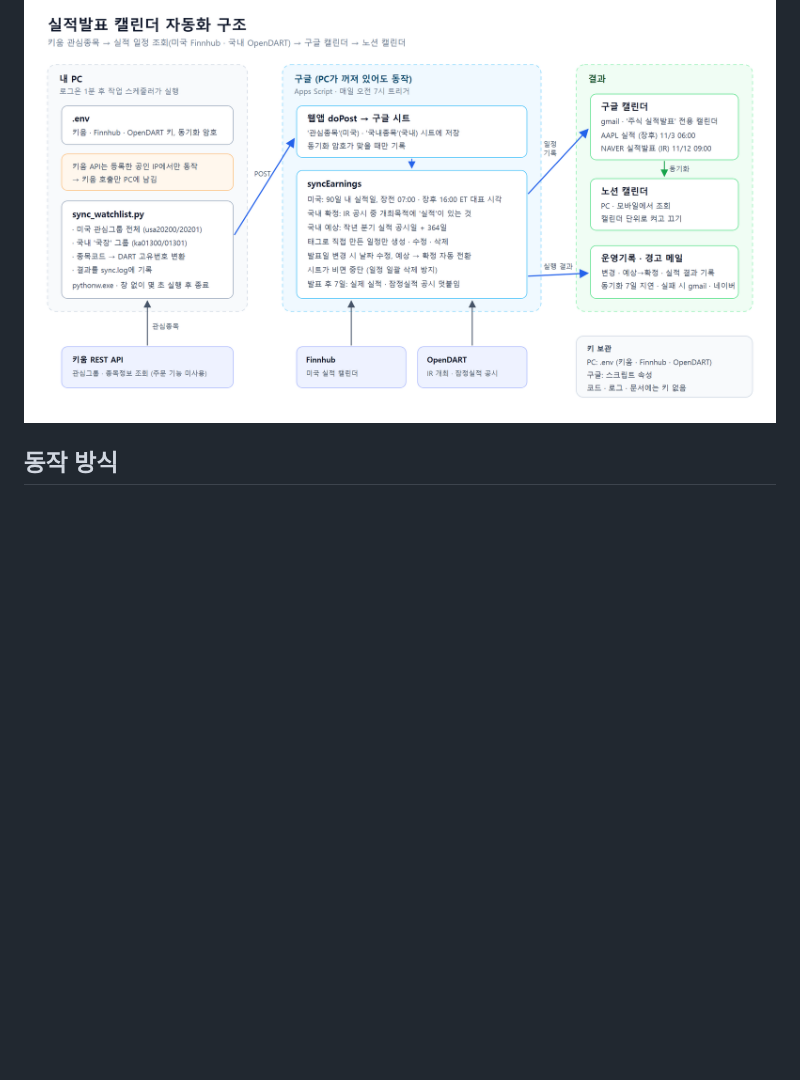
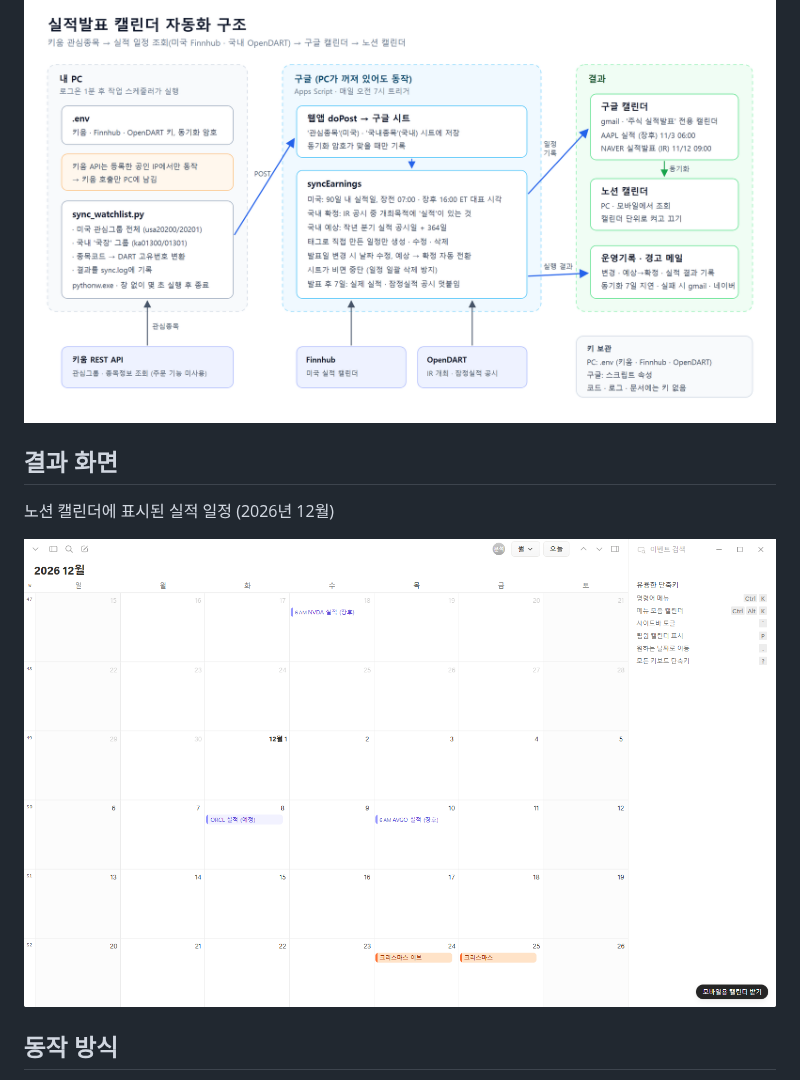
Before and after one commit to msh1661/earnings-calendar-automation, a Markdown page: README.md, the part around the change. Drawn GitHub-style; pictures changed too: docs/notion-calendar.png (added); blank space fills up the shorter version.

Commit message:
README에 노션 캘린더 결과 화면 추가
개인 일정이 없는 2026년 12월 화면만 사용하고, 개인 일정이 보이는 캡처는 저장소에서 제외

Co-Authored-By: Claude Opus 5.5 <noreply@anthropic.com>

```diff
--- a/README.md
+++ b/README.md
@@ -5,6 +5,12 @@
 키움증권 관심종목의 실적발표 일정을 매일 자동으로 조회해 구글 캘린더(노션 캘린더)에 기록한다.
 
 ![구조도](docs/architecture.png)
+
+## 결과 화면
+
+노션 캘린더에 표시된 실적 일정 (2026년 12월)
+
+![노션 캘린더](docs/notion-calendar.png)
 
 ## 동작 방식
 
```
Also changed, not shown: 1 other file.
